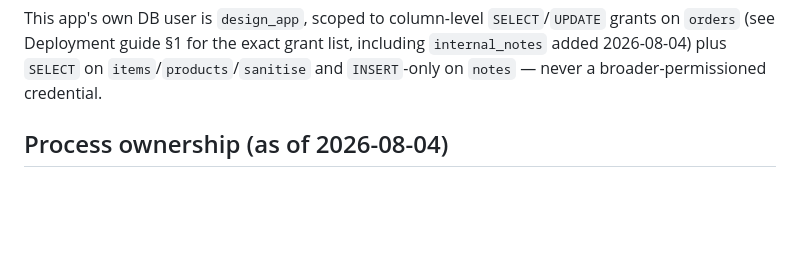
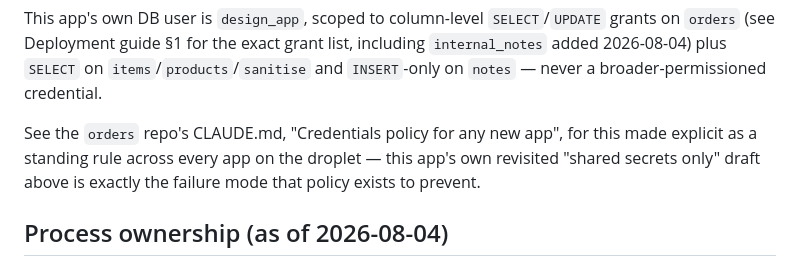
Before and after one commit to EngravingStudios/engraving-design-queue, a Markdown page: CLAUDE.md, the part around the change. Drawn GitHub-style; blank space fills up the shorter version.

Commit message:
Point to orders repo standing credentials policy
Cross-references the new "Credentials policy for any new app" section
in orders/CLAUDE.md so the rule is visible from every app, not just the
one repo that documents it.

Co-Authored-By: Claude Sonnet 5 <noreply@anthropic.com>

```diff
--- a/CLAUDE.md
+++ b/CLAUDE.md
@@ -34,6 +34,11 @@ This app's own DB user is `design_app`, scoped to column-level `SELECT`/`UPDATE`
 `orders` (see Deployment guide §1 for the exact grant list, including `internal_notes`
 added 2026-08-04) plus `SELECT` on `items`/`products`/`sanitise` and `INSERT`-only on
 `notes` — never a broader-permissioned credential.
+
+See the `orders` repo's CLAUDE.md, "Credentials policy for any new app", for this made
+explicit as a standing rule across every app on the droplet — this app's own revisited
+"shared secrets only" draft above is exactly the failure mode that policy exists to
+prevent.
 
 ## Process ownership (as of 2026-08-04)
 PM2 runs this app as a dedicated system user, `svc-designqueue` — **not root**. Managed by
```
